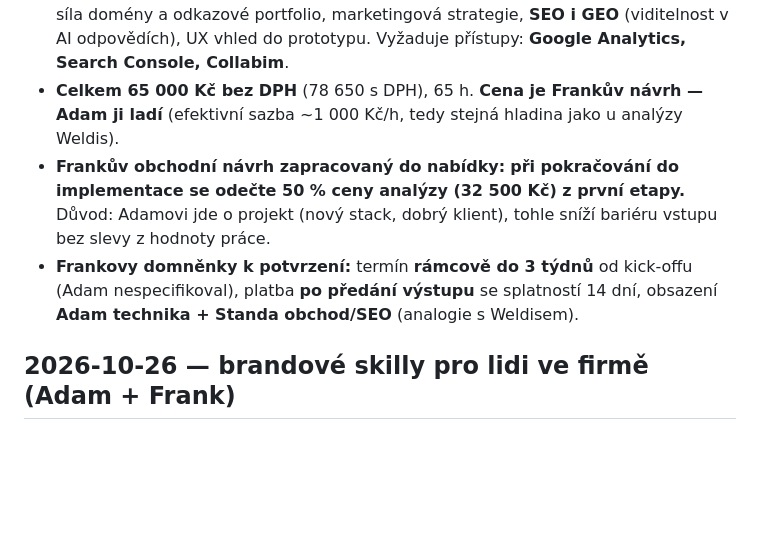
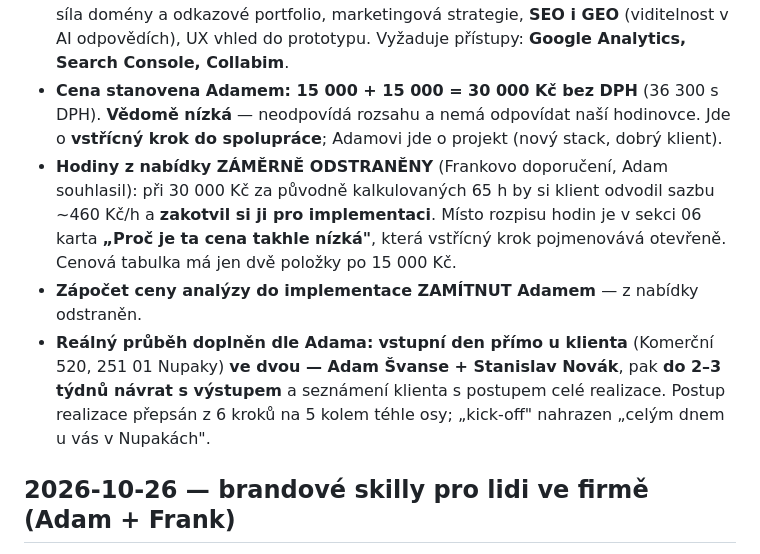
Before and after one commit to adamcstech/nabidky, a Markdown page: CHANGELOG.md, the part around the change. Rendered like a GitHub page; blank space fills up the shorter version.

Commit message:
AFRISO: cena 30 000 Kč jako vstřícný krok, hodiny pryč
Adam stanovil 15 000 + 15 000 Kč. Hodiny z nabídky odstraněny —
při 30 000 Kč za 65 h by si klient zakotvil sazbu ~460 Kč/h pro
implementaci. Místo rozpisu je karta vysvětlující, že nízká cena
je vědomý vstřícný krok do spolupráce.

Zápočet do implementace zamítnut. Doplněn reálný průběh: vstupní
den u klienta v Nupakách ve dvou, výstup do 2-3 týdnů.

Co-Authored-By: Claude Opus 5 (1M context) <noreply@anthropic.com>

```diff
--- a/CHANGELOG.md
+++ b/CHANGELOG.md
@@ -24,14 +24,18 @@ infra, architektura, struktura, nové brandy, vytvořené/smazané nabídky, kon
   **II — SEO/UX/obchodní kontext, 20 h / 20 000 Kč:** cíle firmy a USP, konkurence, síla domény
   a odkazové portfolio, marketingová strategie, **SEO i GEO** (viditelnost v AI odpovědích), UX vhled
   do prototypu. Vyžaduje přístupy: **Google Analytics, Search Console, Collabim**.
-- **Celkem 65 000 Kč bez DPH** (78 650 s DPH), 65 h. **Cena je Frankův návrh — Adam ji ladí**
-  (efektivní sazba ~1 000 Kč/h, tedy stejná hladina jako u analýzy Weldis).
-- **Frankův obchodní návrh zapracovaný do nabídky:** **při pokračování do implementace se odečte 50 %
-  ceny analýzy (32 500 Kč) z první etapy.** Důvod: Adamovi jde o projekt (nový stack, dobrý klient),
-  tohle sníží bariéru vstupu bez slevy z hodnoty práce.
-- **Frankovy domněnky k potvrzení:** termín **rámcově do 3 týdnů** od kick-offu (Adam nespecifikoval),
-  platba **po předání výstupu** se splatností 14 dní, obsazení **Adam technika + Standa obchod/SEO**
-  (analogie s Weldisem).
+- **Cena stanovena Adamem: 15 000 + 15 000 = 30 000 Kč bez DPH** (36 300 s DPH). **Vědomě nízká** —
+  neodpovídá rozsahu a nemá odpovídat naší hodinovce. Jde o **vstřícný krok do spolupráce**; Adamovi
+  jde o projekt (nový stack, dobrý klient).
+- **Hodiny z nabídky ZÁMĚRNĚ ODSTRANĚNY** (Frankovo doporučení, Adam souhlasil): při 30 000 Kč za
+  původně kalkulovaných 65 h by si klient odvodil sazbu ~460 Kč/h a **zakotvil si ji pro implementaci**.
+  Místo rozpisu hodin je v sekci 06 karta **„Proč je ta cena takhle nízká"**, která vstřícný krok
+  pojmenovává otevřeně. Cenová tabulka má jen dvě položky po 15 000 Kč.
+- **Zápočet ceny analýzy do implementace ZAMÍTNUT Adamem** — z nabídky odstraněn.
+- **Reálný průběh doplněn dle Adama:** **vstupní den přímo u klienta** (Komerční 520, 251 01 Nupaky)
+  **ve dvou — Adam Švanse + Stanislav Novák**, pak **do 2–3 týdnů návrat s výstupem** a seznámení
+  klienta s postupem celé realizace. Postup realizace přepsán z 6 kroků na 5 kolem téhle osy;
+  „kick-off" nahrazen „celým dnem u vás v Nupakách".
 
 ## 2026-10-26 — brandové skilly pro lidi ve firmě (Adam + Frank)
 
```
Also changed, not shown: NABIDKY-INDEX.md (+1 -1 lines).
